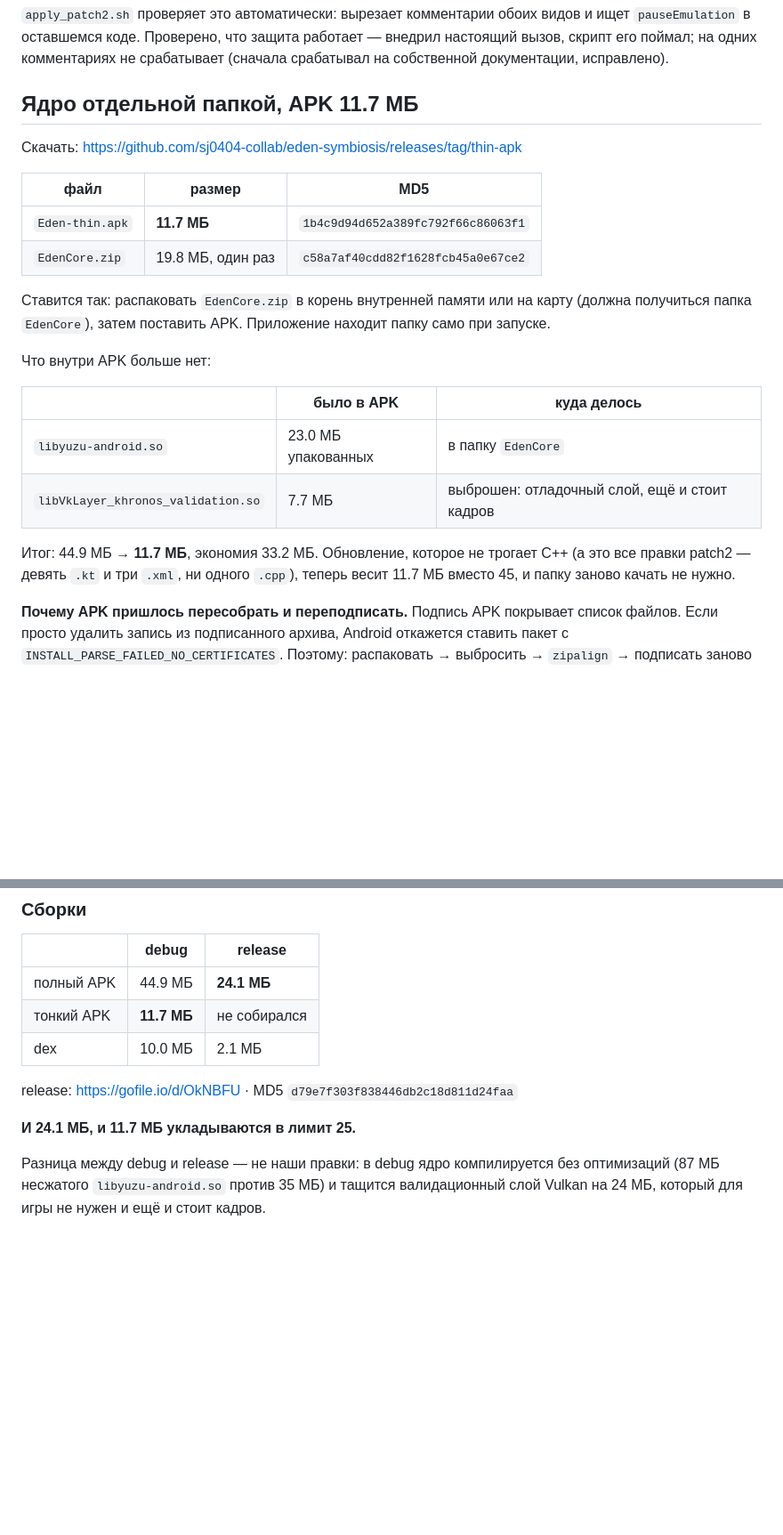
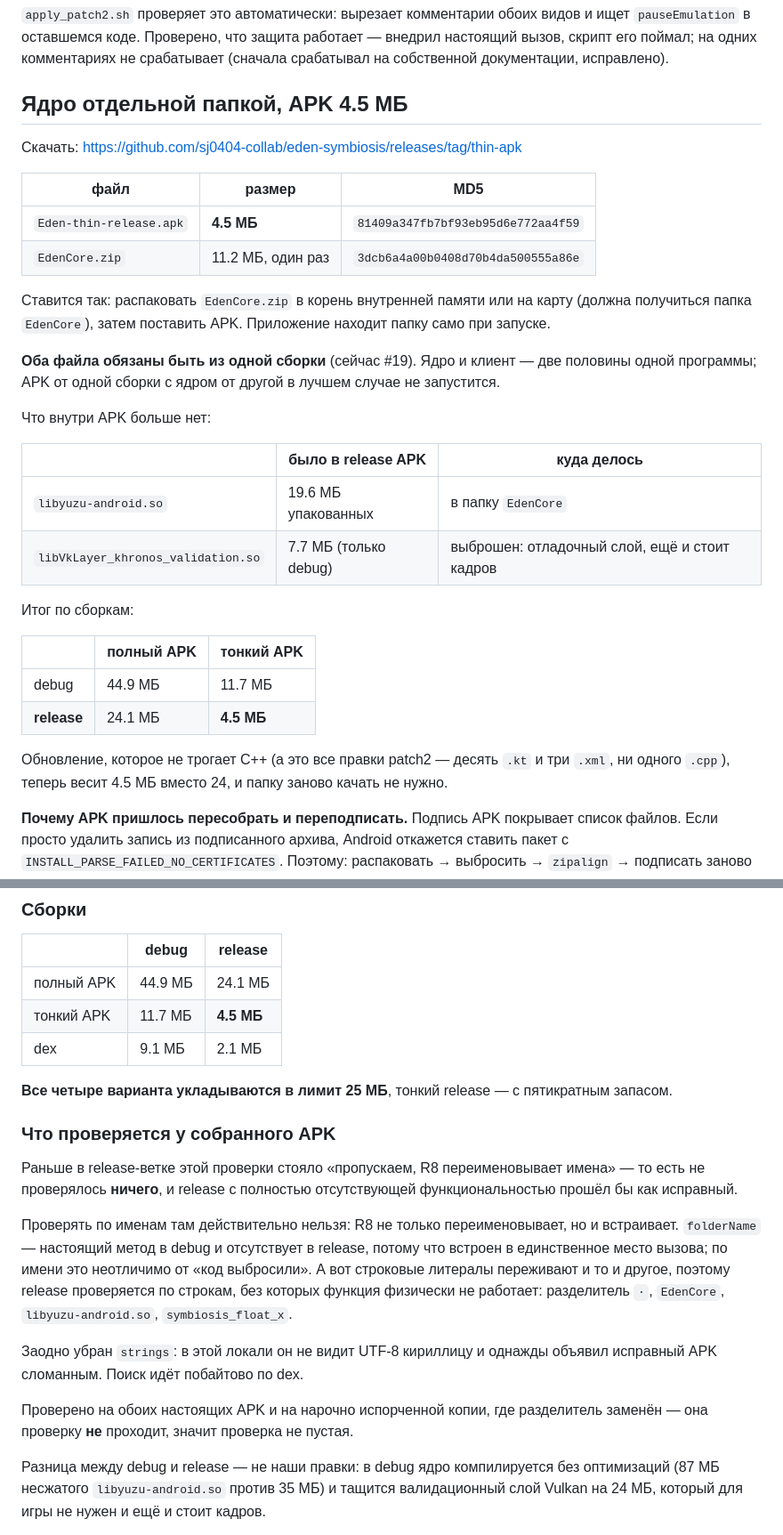
Before and after one commit to sj0404-collab/eden-symbiosis, a Markdown page: patch2/README.md, 2 parts joined by grey strips. Shown at 89% size. Rendered like a GitHub page; blank space fills up the shorter version.

Commit message:
README: release thin APK is 4.5 MB, and what the release check now actually checks

```diff
--- a/patch2/README.md
+++ b/patch2/README.md
@@ -99,29 +99,40 @@ per-game конфиг. Пауза происходит ровно в одном
 работает — внедрил настоящий вызов, скрипт его поймал; на одних комментариях
 не срабатывает (сначала срабатывал на собственной документации, исправлено).
 
-## Ядро отдельной папкой, APK 11.7 МБ
+## Ядро отдельной папкой, APK 4.5 МБ
 
 Скачать: https://github.com/sj0404-collab/eden-symbiosis/releases/tag/thin-apk
 
 | файл | размер | MD5 |
 |---|---|---|
-| `Eden-thin.apk` | **11.7 МБ** | `1b4c9d94d652a389fc792f66c86063f1` |
-| `EdenCore.zip` | 19.8 МБ, один раз | `c58a7af40cdd82f1628fcb45a0e67ce2` |
+| `Eden-thin-release.apk` | **4.5 МБ** | `81409a347fb7bf93eb95d6e772aa4f59` |
+| `EdenCore.zip` | 11.2 МБ, один раз | `3dcb6a4a00b0408d70b4da500555a86e` |
 
 Ставится так: распаковать `EdenCore.zip` в корень внутренней памяти или на
 карту (должна получиться папка `EdenCore`), затем поставить APK. Приложение
 находит папку само при запуске.
 
+**Оба файла обязаны быть из одной сборки** (сейчас #19). Ядро и клиент — две
+половины одной программы; APK от одной сборки с ядром от другой в лучшем
+случае не запустится.
+
 Что внутри APK больше нет:
 
-| | было в APK | куда делось |
+| | было в release APK | куда делось |
 |---|---|---|
-| `libyuzu-android.so` | 23.0 МБ упакованных | в папку `EdenCore` |
-| `libVkLayer_khronos_validation.so` | 7.7 МБ | выброшен: отладочный слой, ещё и стоит кадров |
+| `libyuzu-android.so` | 19.6 МБ упакованных | в папку `EdenCore` |
+| `libVkLayer_khronos_validation.so` | 7.7 МБ (только debug) | выброшен: отладочный слой, ещё и стоит кадров |
 
-Итог: 44.9 МБ → **11.7 МБ**, экономия 33.2 МБ. Обновление, которое не трогает
-C++ (а это все правки patch2 — девять `.kt` и три `.xml`, ни одного `.cpp`),
-теперь весит 11.7 МБ вместо 45, и папку заново качать не нужно.
+Итог по сборкам:
+
+| | полный APK | тонкий APK |
+|---|---|---|
+| debug | 44.9 МБ | 11.7 МБ |
+| **release** | 24.1 МБ | **4.5 МБ** |
+
+Обновление, которое не трогает C++ (а это все правки patch2 — десять `.kt` и
+три `.xml`, ни одного `.cpp`), теперь весит 4.5 МБ вместо 24, и папку заново
+качать не нужно.
 
 **Почему APK пришлось пересобрать и переподписать.** Подпись APK покрывает
 список файлов. Если просто удалить запись из подписанного архива, Android
@@ -155,13 +166,31 @@ C++ (а это все правки patch2 — девять `.kt` и три `.xml
 
 | | debug | release |
 |---|---|---|
-| полный APK | 44.9 МБ | **24.1 МБ** |
-| тонкий APK | **11.7 МБ** | не собирался |
-| dex | 10.0 МБ | 2.1 МБ |
+| полный APK | 44.9 МБ | 24.1 МБ |
+| тонкий APK | 11.7 МБ | **4.5 МБ** |
+| dex | 9.1 МБ | 2.1 МБ |
 
-release: https://gofile.io/d/OkNBFU · MD5 `d79e7f303f838446db2c18d811d24faa`
+**Все четыре варианта укладываются в лимит 25 МБ**, тонкий release — с
+пятикратным запасом.
 
-**И 24.1 МБ, и 11.7 МБ укладываются в лимит 25.**
+### Что проверяется у собранного APK
+
+Раньше в release-ветке этой проверки стояло «пропускаем, R8 переименовывает
+имена» — то есть не проверялось **ничего**, и release с полностью отсутствующей
+функциональностью прошёл бы как исправный.
+
+Проверять по именам там действительно нельзя: R8 не только переименовывает, но
+и встраивает. `folderName` — настоящий метод в debug и отсутствует в release,
+потому что встроен в единственное место вызова; по имени это неотличимо от
+«код выбросили». А вот строковые литералы переживают и то и другое, поэтому
+release проверяется по строкам, без которых функция физически не работает:
+разделитель `·`, `EdenCore`, `libyuzu-android.so`, `symbiosis_float_x`.
+
+Заодно убран `strings`: в этой локали он не видит UTF-8 кириллицу и однажды
+объявил исправный APK сломанным. Поиск идёт побайтово по dex.
+
+Проверено на обоих настоящих APK и на нарочно испорченной копии, где
+разделитель заменён — она проверку **не** проходит, значит проверка не пустая.
 
 Разница между debug и release — не наши правки: в debug ядро компилируется без
 оптимизаций (87 МБ несжатого `libyuzu-android.so` против 35 МБ) и тащится
```
